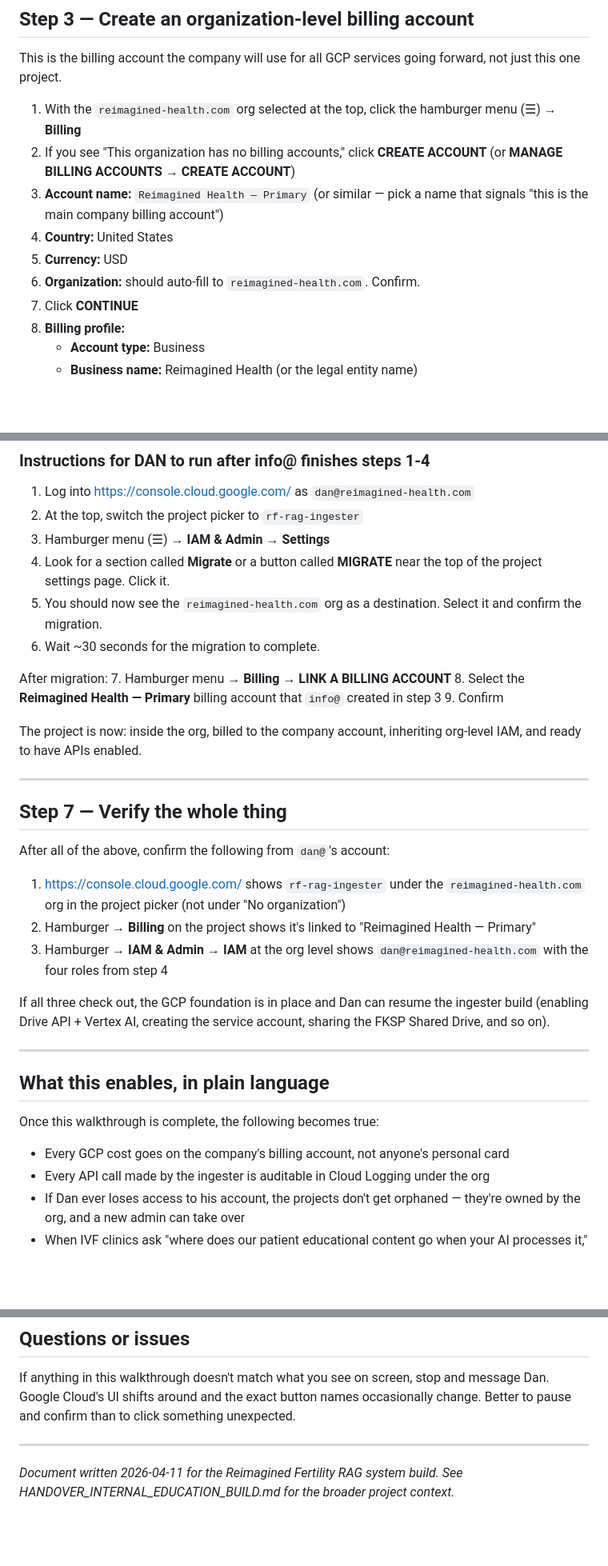
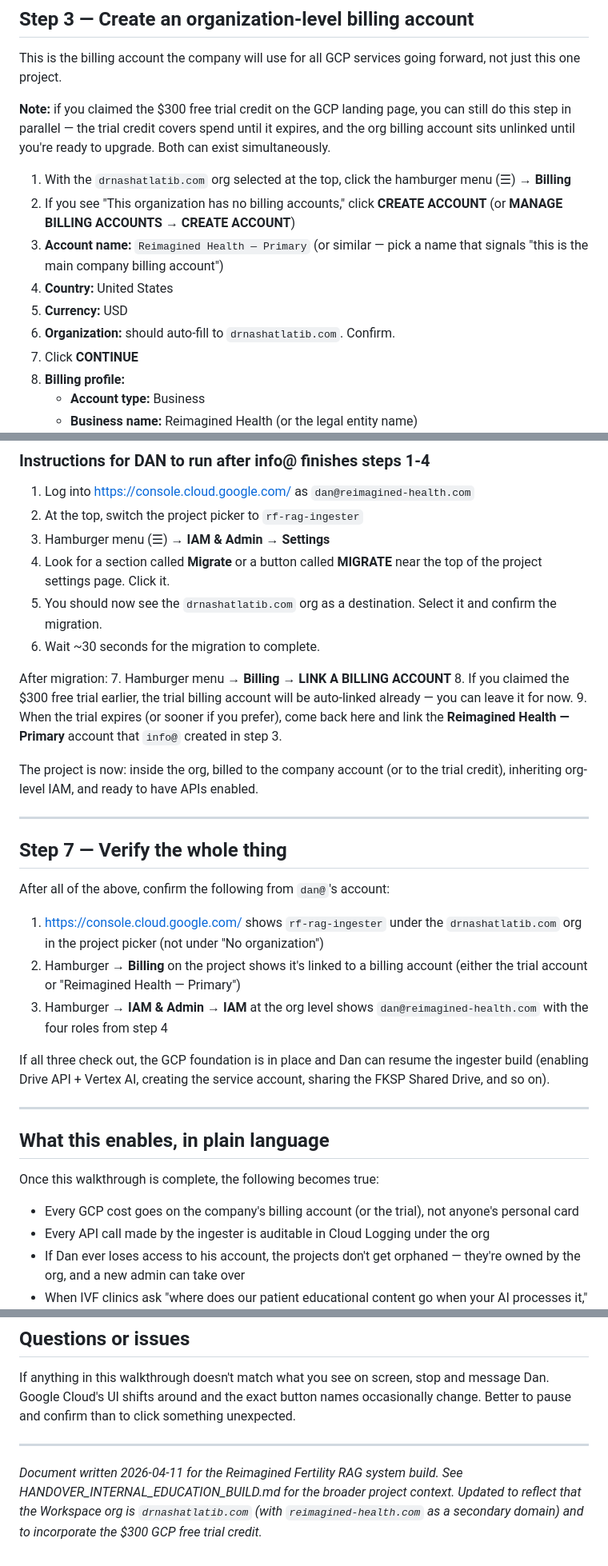
Before and after one commit to dps1607/rf-nashat-clone, a Markdown page: GCP_ORG_SETUP_FOR_INFO.md, 3 parts joined by grey strips. Shown at 80% size. GitHub-like rendering; blank space fills up the shorter version.

```diff
--- a/GCP_ORG_SETUP_FOR_INFO.md
+++ b/GCP_ORG_SETUP_FOR_INFO.md
@@ -145,7 +202,12 @@ minute debugging session that this 2-minute admin step prevents.
 This is the billing account the company will use for all GCP services
 going forward, not just this one project.
 
-1. With the `reimagined-health.com` org selected at the top, click the
+**Note:** if you claimed the $300 free trial credit on the GCP landing
+page, you can still do this step in parallel — the trial credit covers
+spend until it expires, and the org billing account sits unlinked
+until you're ready to upgrade. Both can exist simultaneously.
+
+1. With the `drnashatlatib.com` org selected at the top, click the
    hamburger menu (☰) → **Billing**
 2. If you see "This organization has no billing accounts," click
    **CREATE ACCOUNT** (or **MANAGE BILLING ACCOUNTS → CREATE ACCOUNT**)
@@ -153,7 +215,7 @@ going forward, not just this one project.
    name that signals "this is the main company billing account")
 4. **Country:** United States
 5. **Currency:** USD
-6. **Organization:** should auto-fill to `reimagined-health.com`. Confirm.
+6. **Organization:** should auto-fill to `drnashatlatib.com`. Confirm.
 7. Click **CONTINUE**
 8. **Billing profile:**
    - **Account type:** Business
@@ -260,18 +322,21 @@ rather than doing them yourself.
 3. Hamburger menu (☰) → **IAM & Admin → Settings**
 4. Look for a section called **Migrate** or a button called **MIGRATE**
    near the top of the project settings page. Click it.
-5. You should now see the `reimagined-health.com` org as a destination.
+5. You should now see the `drnashatlatib.com` org as a destination.
    Select it and confirm the migration.
 6. Wait ~30 seconds for the migration to complete.
 
 After migration:
 7. Hamburger menu → **Billing** → **LINK A BILLING ACCOUNT**
-8. Select the **Reimagined Health — Primary** billing account that
-   `info@` created in step 3
-9. Confirm
+8. If you claimed the $300 free trial earlier, the trial billing
+   account will be auto-linked already — you can leave it for now.
+9. When the trial expires (or sooner if you prefer), come back here
+   and link the **Reimagined Health — Primary** account that `info@`
+   created in step 3.
 
-The project is now: inside the org, billed to the company account,
-inheriting org-level IAM, and ready to have APIs enabled.
+The project is now: inside the org, billed to the company account (or
+to the trial credit), inheriting org-level IAM, and ready to have APIs
+enabled.
 
 ---
 
@@ -280,10 +345,10 @@ inheriting org-level IAM, and ready to have APIs enabled.
 After all of the above, confirm the following from `dan@`'s account:
 
 1. https://console.cloud.google.com/ shows `rf-rag-ingester` under the
-   `reimagined-health.com` org in the project picker (not under "No
+   `drnashatlatib.com` org in the project picker (not under "No
    organization")
-2. Hamburger → **Billing** on the project shows it's linked to
-   "Reimagined Health — Primary"
+2. Hamburger → **Billing** on the project shows it's linked to a billing
+   account (either the trial account or "Reimagined Health — Primary")
 3. Hamburger → **IAM & Admin → IAM** at the org level shows
    `dan@reimagined-health.com` with the four roles from step 4
 
@@ -297,8 +362,8 @@ account, sharing the FKSP Shared Drive, and so on).
 
 Once this walkthrough is complete, the following becomes true:
 
-- Every GCP cost goes on the company's billing account, not anyone's
-  personal card
+- Every GCP cost goes on the company's billing account (or the trial),
+  not anyone's personal card
 - Every API call made by the ingester is auditable in Cloud Logging
   under the org
 - If Dan ever loses access to his account, the projects don't get
@@ -323,4 +388,6 @@ click something unexpected.
 
 *Document written 2026-04-11 for the Reimagined Fertility RAG system
 build. See HANDOVER_INTERNAL_EDUCATION_BUILD.md for the broader
-project context.*
+project context. Updated to reflect that the Workspace org is
+`drnashatlatib.com` (with `reimagined-health.com` as a secondary
+domain) and to incorporate the $300 GCP free trial credit.*
```
Also changed, not shown: other parts of GCP_ORG_SETUP_FOR_INFO.md (+70 -13 lines).
